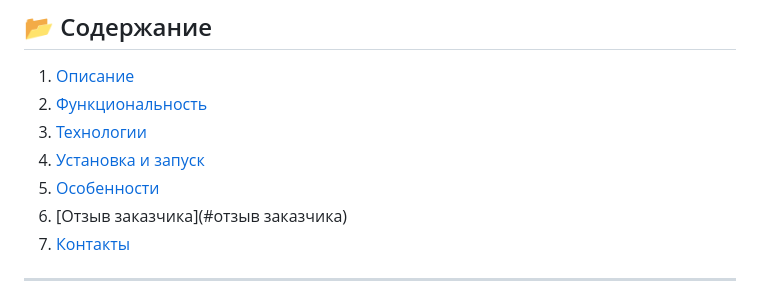
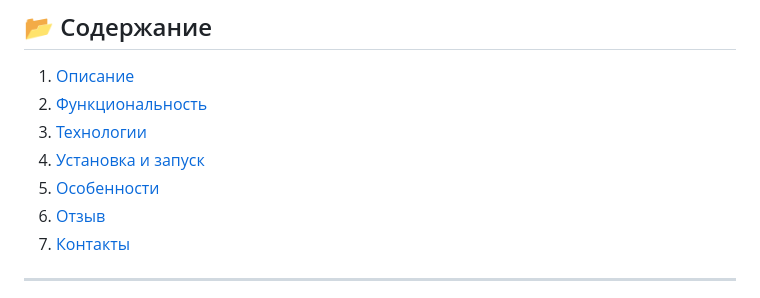
Before and after one commit to Olya7me/Business_Coach, a Markdown page: README.md, the part around the change. GitHub-like rendering.

Commit message:
Update README.md
f

```diff
--- a/README.md
+++ b/README.md
@@ -17,7 +17,7 @@
 3. [Технологии](#технологии)
 4. [Установка и запуск](#установка-и-запуск)
 5. [Особенности](#особенности)
-6. [Отзыв заказчика](#отзыв заказчика)
+6. [Отзыв](#отзыв)
 7. [Контакты](#контакты)
 
 ---
```
